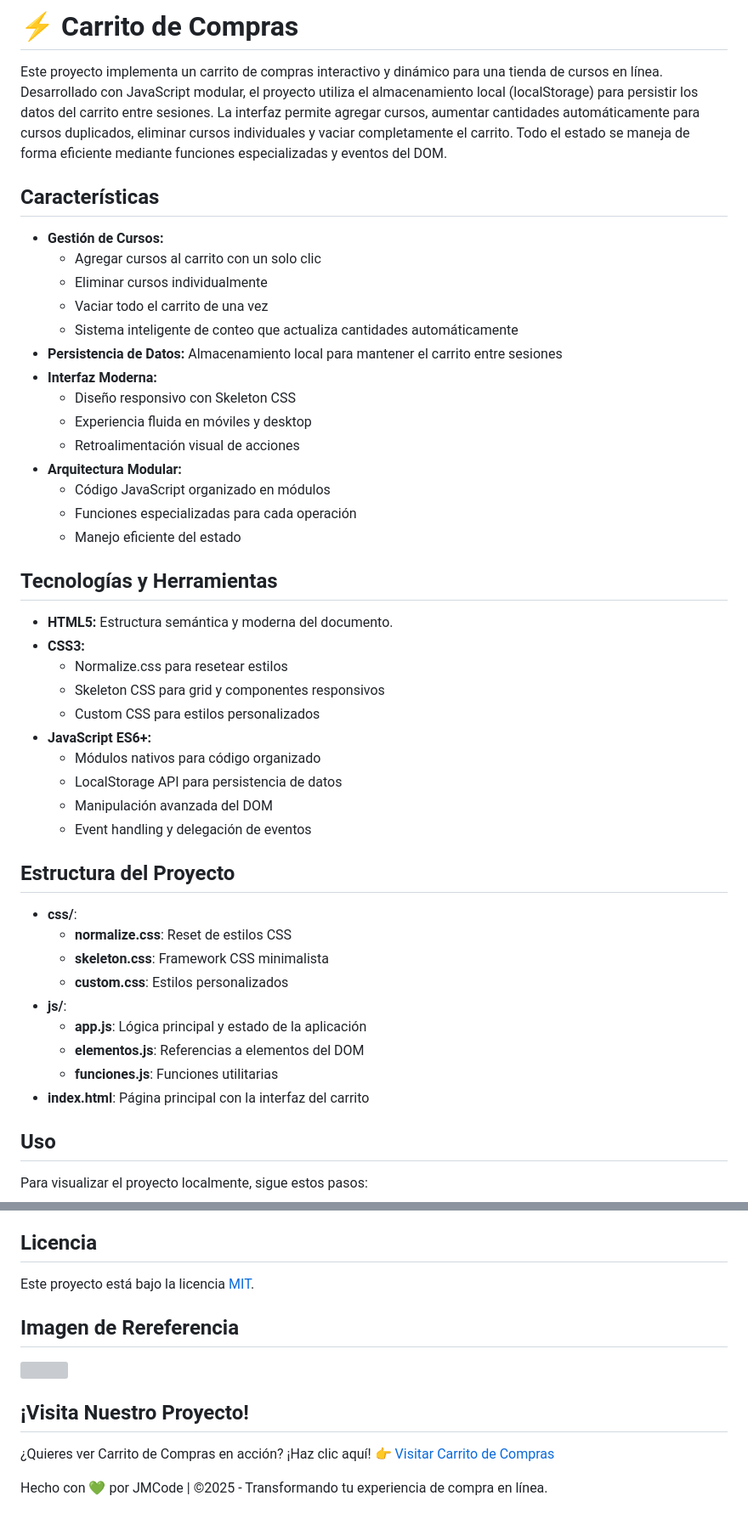
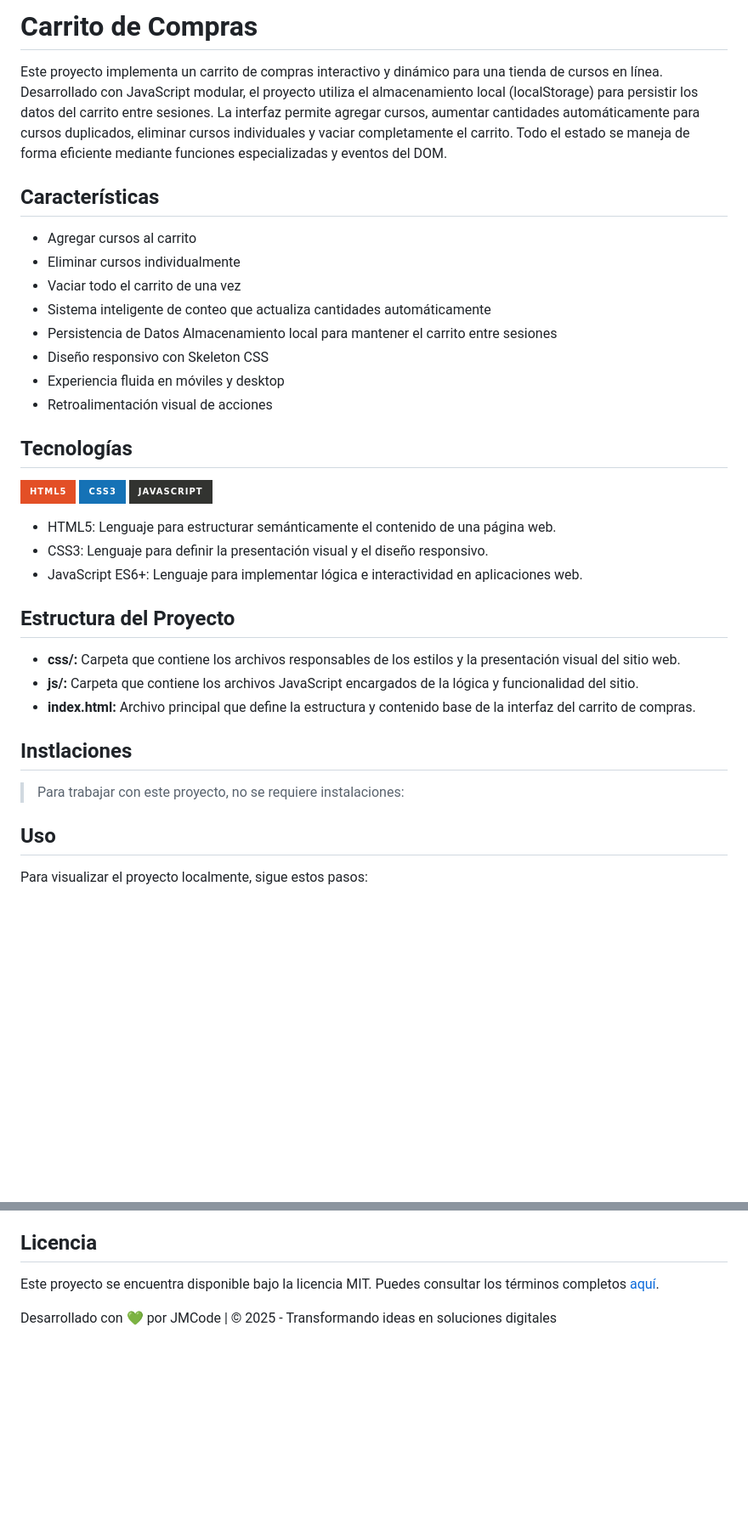
Before and after one commit to JmAtochePascual/CarritoDeCompras, a Markdown page: README.md, 2 parts joined by grey strips. Shown: that part at 85% size. Drawn GitHub-style; badges without logos; blank space fills up the shorter version; grey boxes are pictures that could not be loaded.

Commit message:
feat: :memo: Update readme

```diff
--- a/README.md
+++ b/README.md
@@ -1,48 +1,37 @@
-# ⚡️ Carrito de Compras
+# Carrito de Compras
 
 Este proyecto implementa un carrito de compras interactivo y dinámico para una tienda de cursos en línea. Desarrollado con JavaScript modular, el proyecto utiliza el almacenamiento local (localStorage) para persistir los datos del carrito entre sesiones. La interfaz permite agregar cursos, aumentar cantidades automáticamente para cursos duplicados, eliminar cursos individuales y vaciar completamente el carrito. Todo el estado se maneja de forma eficiente mediante funciones especializadas y eventos del DOM.
 
 ## Características
 
-- **Gestión de Cursos:**
-  - Agregar cursos al carrito con un solo clic
-  - Eliminar cursos individualmente
-  - Vaciar todo el carrito de una vez
-  - Sistema inteligente de conteo que actualiza cantidades automáticamente
-- **Persistencia de Datos:** Almacenamiento local para mantener el carrito entre sesiones
-- **Interfaz Moderna:**
-  - Diseño responsivo con Skeleton CSS
-  - Experiencia fluida en móviles y desktop
-  - Retroalimentación visual de acciones
-- **Arquitectura Modular:**
-  - Código JavaScript organizado en módulos
-  - Funciones especializadas para cada operación
-  - Manejo eficiente del estado
+- Agregar cursos al carrito
+- Eliminar cursos individualmente
+- Vaciar todo el carrito de una vez
+- Sistema inteligente de conteo que actualiza cantidades automáticamente
+- Persistencia de Datos Almacenamiento local para mantener el carrito entre sesiones
+- Diseño responsivo con Skeleton CSS
+- Experiencia fluida en móviles y desktop
+- Retroalimentación visual de acciones
 
-## Tecnologías y Herramientas
+## Tecnologías
 
-- **HTML5:** Estructura semántica y moderna del documento.
-- **CSS3:**
-  - Normalize.css para resetear estilos
-  - Skeleton CSS para grid y componentes responsivos
-  - Custom CSS para estilos personalizados
-- **JavaScript ES6+:**
-  - Módulos nativos para código organizado
-  - LocalStorage API para persistencia de datos
-  - Manipulación avanzada del DOM
-  - Event handling y delegación de eventos
+![HTML5](https://img.shields.io/badge/html5-%23E34F26.svg?style=for-the-badge&logo=html5&logoColor=white)
+![CSS3](https://img.shields.io/badge/css3-%231572B6.svg?style=for-the-badge&logo=css3&logoColor=white)
+![JavaScript](https://img.shields.io/badge/javascript-%23323330.svg?style=for-the-badge&logo=javascript&logoColor=%23F7DF1E)
+
+- HTML5: Lenguaje para estructurar semánticamente el contenido de una página web.
+- CSS3: Lenguaje para definir la presentación visual y el diseño responsivo.
+- JavaScript ES6+: Lenguaje para implementar lógica e interactividad en aplicaciones web.
 
 ## Estructura del Proyecto
 
-- **css/**:
-  - **normalize.css**: Reset de estilos CSS
-  - **skeleton.css**: Framework CSS minimalista
-  - **custom.css**: Estilos personalizados
-- **js/**:
-  - **app.js**: Lógica principal y estado de la aplicación
-  - **elementos.js**: Referencias a elementos del DOM
-  - **funciones.js**: Funciones utilitarias
-- **index.html**: Página principal con la interfaz del carrito
+- **css/:** Carpeta que contiene los archivos responsables de los estilos y la presentación visual del sitio web.
+- **js/:** Carpeta que contiene los archivos JavaScript encargados de la lógica y funcionalidad del sitio.
+- **index.html:** Archivo principal que define la estructura y contenido base de la interfaz del carrito de compras.
+
+## Instlaciones
+
+> Para trabajar con este proyecto, no se requiere instalaciones:
 
 ## Uso
 
@@ -90,14 +75,6 @@ Si deseas contribuir al proyecto, por favor sigue estos pasos en orden:
 
 ## Licencia
 
-Este proyecto está bajo la licencia [MIT](https://opensource.org/licenses/MIT).
+Este proyecto se encuentra disponible bajo la licencia MIT. Puedes consultar los términos completos [aquí](https://opensource.org/licenses/MIT).
 
-## Imagen de Rereferencia
-
-![](https://i.postimg.cc/Y9Zt2Mt1/Carrito-De-Compras.png)
-
-## ¡Visita Nuestro Proyecto!
-
-¿Quieres ver Carrito de Compras en acción? ¡Haz clic aquí! 👉 [Visitar Carrito de Compras](https://jmatochepascual.github.io/CarritoDeCompras/)
-
-Hecho con 💚 por JMCode | ©2025 - Transformando tu experiencia de compra en línea.
+Desarrollado con 💚 por JMCode | © 2025 - Transformando ideas en soluciones digitales
```
Also changed, not shown: other parts of README.md (+1 -5 lines).
